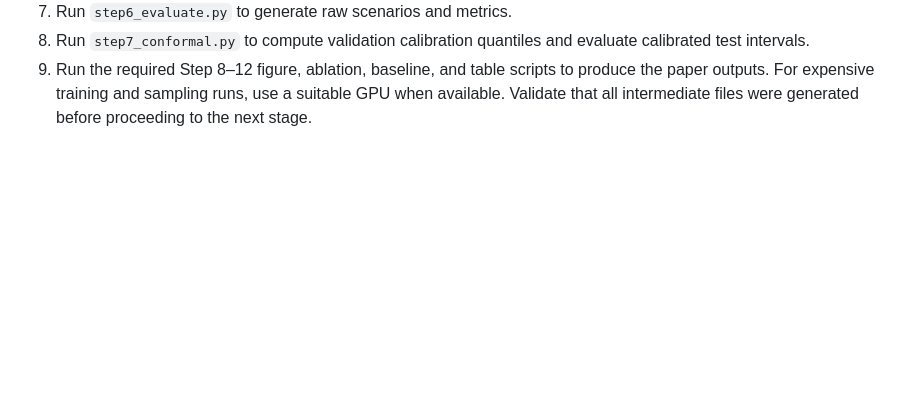
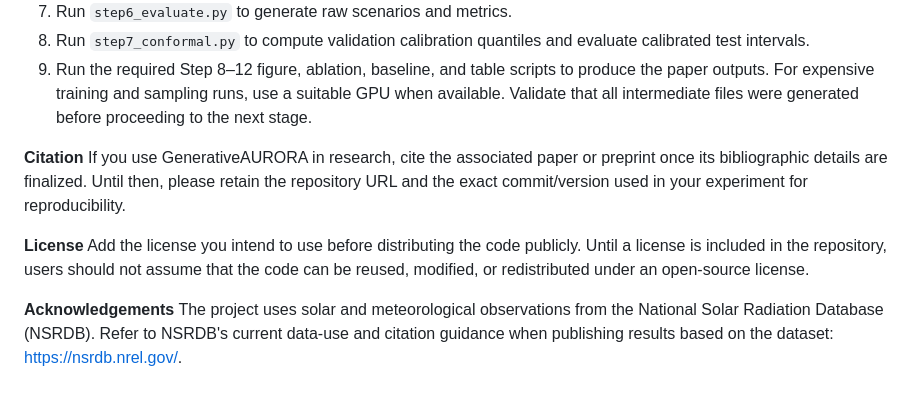
Before and after one commit to GAWIREA/gawirea-research-1, a Markdown page: README.md, the part around the change. Drawn GitHub-style; blank space fills up the shorter version.

Commit message:
Update README with citation, license, and acknowledgements
Added citation, license, and acknowledgements sections to README.

```diff
--- a/README.md
+++ b/README.md
@@ -177,3 +177,12 @@ For GPU training, install a PyTorch build compatible with the CUDA environment o
 8. Run `step7_conformal.py` to compute validation calibration quantiles and evaluate calibrated test intervals.
 9. Run the required Step 8–12 figure, ablation, baseline, and table scripts to produce the paper outputs.
 For expensive training and sampling runs, use a suitable GPU when available. Validate that all intermediate files were generated before proceeding to the next stage.
+
+**Citation**
+If you use GenerativeAURORA in research, cite the associated paper or preprint once its bibliographic details are finalized. Until then, please retain the repository URL and the exact commit/version used in your experiment for reproducibility.
+
+**License**
+Add the license you intend to use before distributing the code publicly. Until a license is included in the repository, users should not assume that the code can be reused, modified, or redistributed under an open-source license.
+
+**Acknowledgements**
+The project uses solar and meteorological observations from the National Solar Radiation Database (NSRDB). Refer to NSRDB's current data-use and citation guidance when publishing results based on the dataset: https://nsrdb.nrel.gov/.
```
